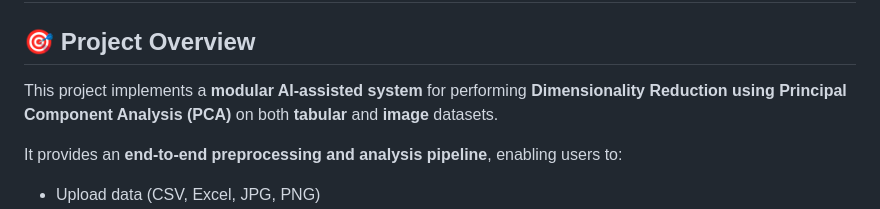
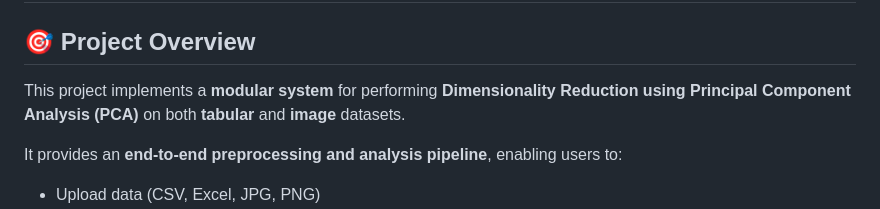
Before and after one commit to lavanyaarathi/Dimensionality-Reduction-using-PCA, a Markdown page: README.md, the part around the change. Drawn GitHub-style.

```diff
--- a/README.md
+++ b/README.md
@@ -1,7 +1,7 @@
 # 🧠 Dimensionality Reduction Using PCA
 
 ## 🎯 Project Overview
-This project implements a **modular AI-assisted system** for performing **Dimensionality Reduction using Principal Component Analysis (PCA)** on both **tabular** and **image** datasets.
+This project implements a **modular system** for performing **Dimensionality Reduction using Principal Component Analysis (PCA)** on both **tabular** and **image** datasets.
 
 It provides an **end-to-end preprocessing and analysis pipeline**, enabling users to:
 - Upload data (CSV, Excel, JPG, PNG)
```
